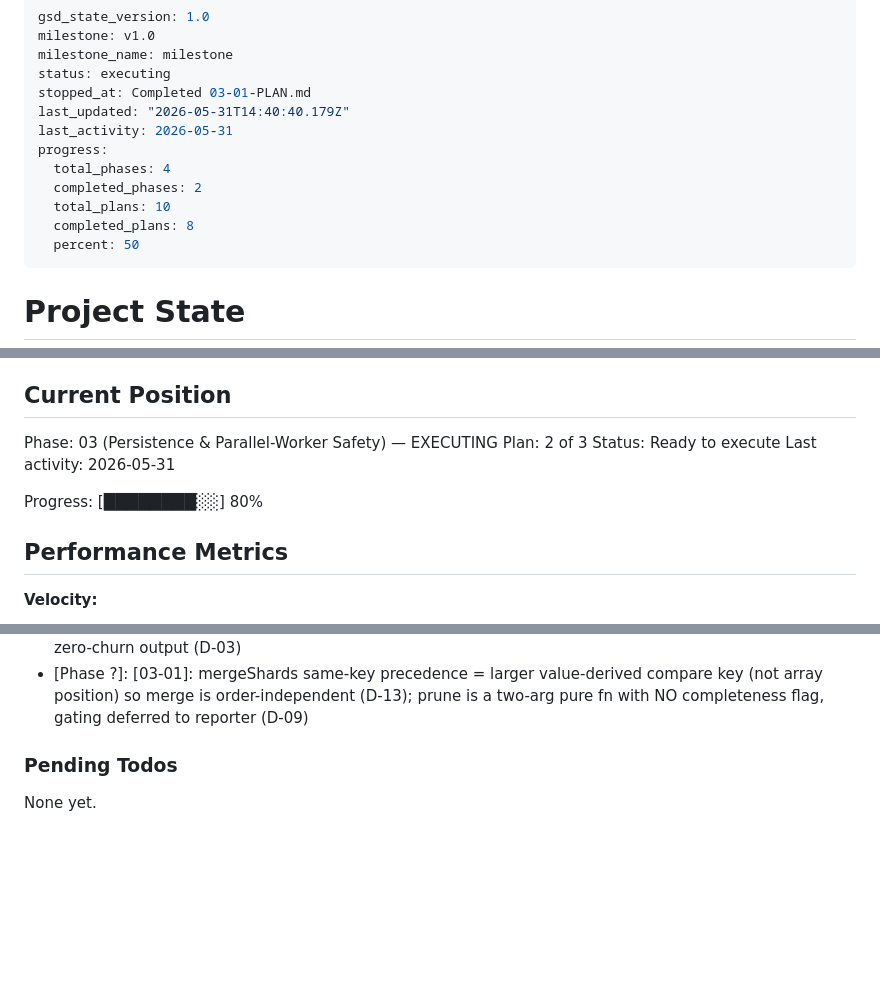
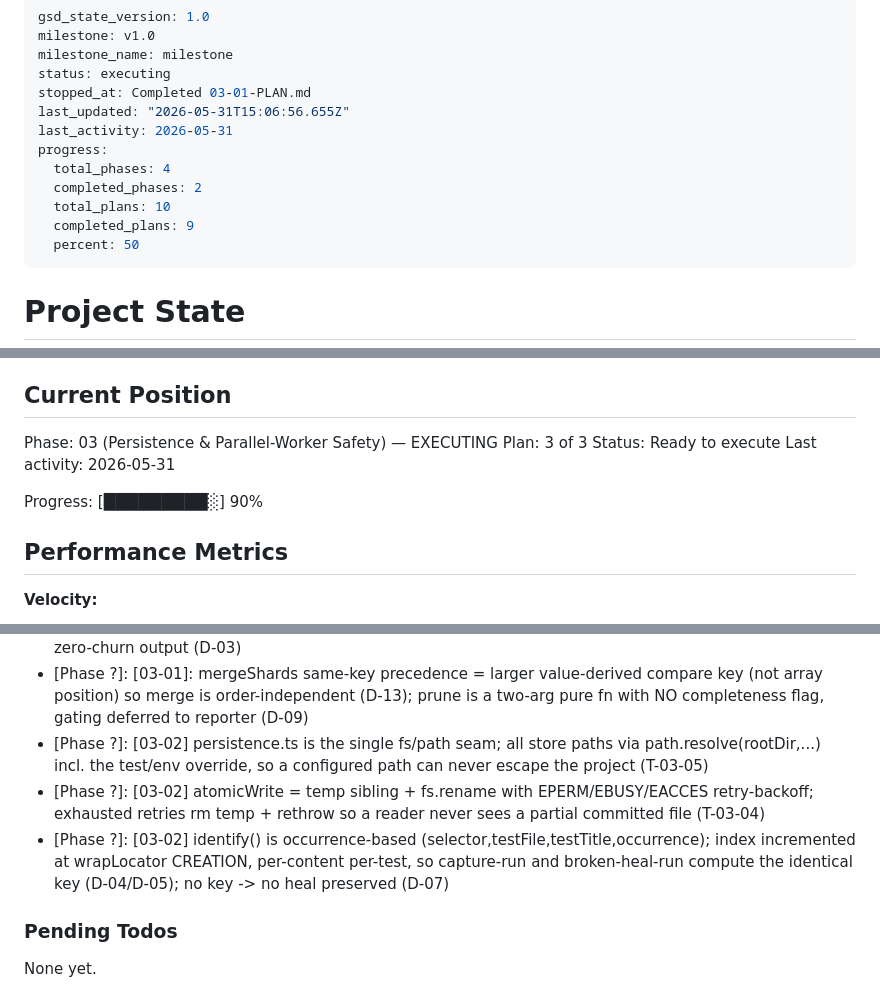
Before and after one commit to BilalEjaz/selfmend, a Markdown page: .planning/STATE.md, 3 parts joined by grey strips. Rendered like a GitHub page; blank space fills up the shorter version.

Commit message:
docs(03-02): complete persistence adapter + occurrence-key plan
- Add 03-02-SUMMARY.md (persistence.ts fs seam, Windows-safe atomicWrite, occurrence key)
- Advance STATE to plan 3 of 3, progress 90%, record metric + decisions
- Update ROADMAP Phase 3 progress to 2/3

```diff
--- a/.planning/STATE.md
+++ b/.planning/STATE.md
@@ -4,13 +4,13 @@ milestone: v1.0
 milestone_name: milestone
 status: executing
 stopped_at: Completed 03-01-PLAN.md
-last_updated: "2026-05-31T14:40:40.179Z"
+last_updated: "2026-05-31T15:06:56.655Z"
 last_activity: 2026-05-31
 progress:
   total_phases: 4
   completed_phases: 2
   total_plans: 10
-  completed_plans: 8
+  completed_plans: 9
   percent: 50
 ---
 
@@ -26,11 +26,11 @@ See: .planning/PROJECT.md (updated 2026-05-31)
 ## Current Position
 
 Phase: 03 (Persistence & Parallel-Worker Safety) — EXECUTING
-Plan: 2 of 3
+Plan: 3 of 3
 Status: Ready to execute
 Last activity: 2026-05-31
 
-Progress: [████████░░] 80%
+Progress: [█████████░] 90%
 
 ## Performance Metrics
 
@@ -91,6 +92,9 @@ Recent decisions affecting current work:
 - [Phase ?]: [03-01]: store-format version is a z.literal gate — mismatch/malformed safeParses to canonical EMPTY (ignore-and-recapture), never throws (D-10)
 - [Phase ?]: [03-01]: strict fingerprintSchema (eight derived signals only) rejects raw-DOM keys so PII never persists to the committed file (D-02); serializer rebuilds in fixed field + sorted key order for byte-stable zero-churn output (D-03)
 - [Phase ?]: [03-01]: mergeShards same-key precedence = larger value-derived compare key (not array position) so merge is order-independent (D-13); prune is a two-arg pure fn with NO completeness flag, gating deferred to reporter (D-09)
+- [Phase ?]: [03-02] persistence.ts is the single fs/path seam; all store paths via path.resolve(rootDir,...) incl. the test/env override, so a configured path can never escape the project (T-03-05)
+- [Phase ?]: [03-02] atomicWrite = temp sibling + fs.rename with EPERM/EBUSY/EACCES retry-backoff; exhausted retries rm temp + rethrow so a reader never sees a partial committed file (T-03-04)
+- [Phase ?]: [03-02] identify() is occurrence-based (selector,testFile,testTitle,occurrence); index incremented at wrapLocator CREATION, per-content per-test, so capture-run and broken-heal-run compute the identical key (D-04/D-05); no key -> no heal preserved (D-07)
 
 ### Pending Todos
 
```
Also changed, not shown: other parts of .planning/STATE.md (+2 -1 lines), .planning/ROADMAP.md (+2 -2 lines), 1 other file.
